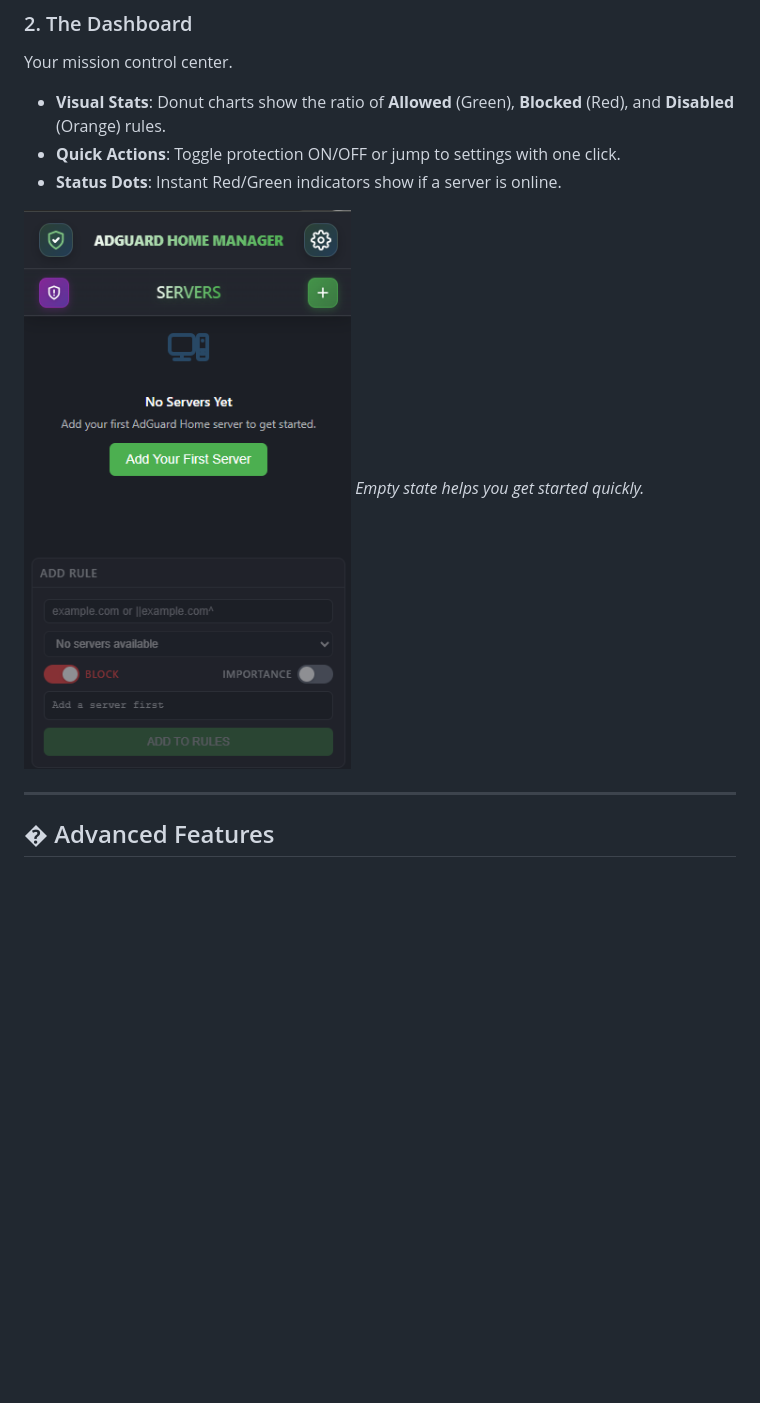
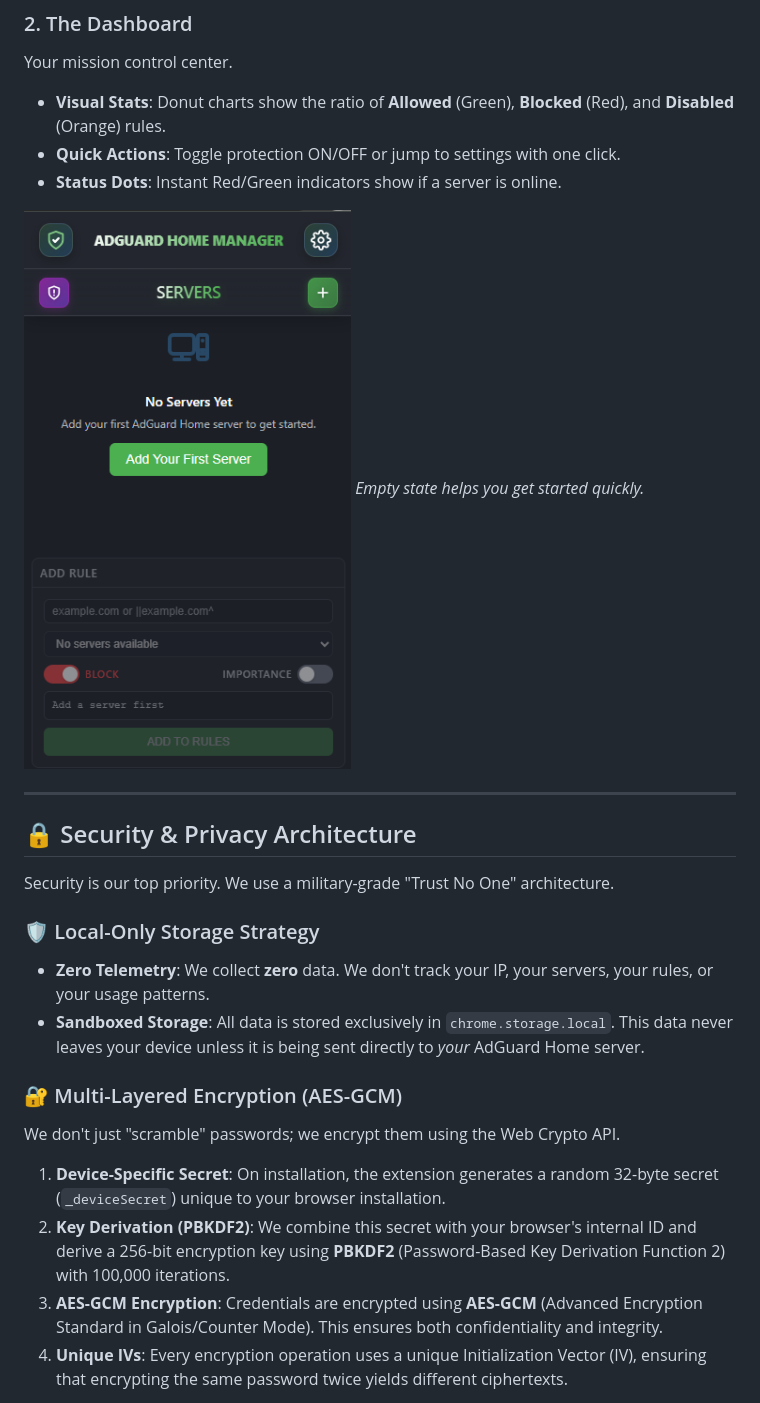
Before and after one commit to iAmSaugata/AdGuardHomeManageFilter, a Markdown page: README.md, the part around one of its changes. Drawn GitHub-style; blank space fills up the shorter version.

```diff
--- a/README.md
+++ b/README.md
@@ -48,4 +48,19 @@ Your mission control center.
 
 ---
 
-## �️ Advanced Features
+## 🔒 Security & Privacy Architecture
+
+Security is our top priority. We use a military-grade "Trust No One" architecture.
+
+### 🛡️ Local-Only Storage Strategy
+-   **Zero Telemetry**: We collect **zero** data. We don't track your IP, your servers, your rules, or your usage patterns.
+-   **Sandboxed Storage**: All data is stored exclusively in `chrome.storage.local`. This data never leaves your device unless it is being sent directly to *your* AdGuard Home server.
+
+### 🔐 Multi-Layered Encryption (AES-GCM)
+We don't just "scramble" passwords; we encrypt them using the Web Crypto API.
+
+1.  **Device-Specific Secret**: On installation, the extension generates a random 32-byte secret (`_deviceSecret`) unique to your browser installation.
+2.  **Key Derivation (PBKDF2)**: We combine this secret with your browser's internal ID and derive a 256-bit encryption key using **PBKDF2** (Password-Based Key Derivation Function 2) with 100,000 iterations.
+3.  **AES-GCM Encryption**: Credentials are encrypted using **AES-GCM** (Advanced Encryption Standard in Galois/Counter Mode). This ensures both confidentiality and integrity.
+4.  **Unique IVs**: Every encryption operation uses a unique Initialization Vector (IV), ensuring that encrypting the same password twice yields different ciphertexts.
+
```
Also changed, not shown: other parts of README.md (+35 -51 lines).
